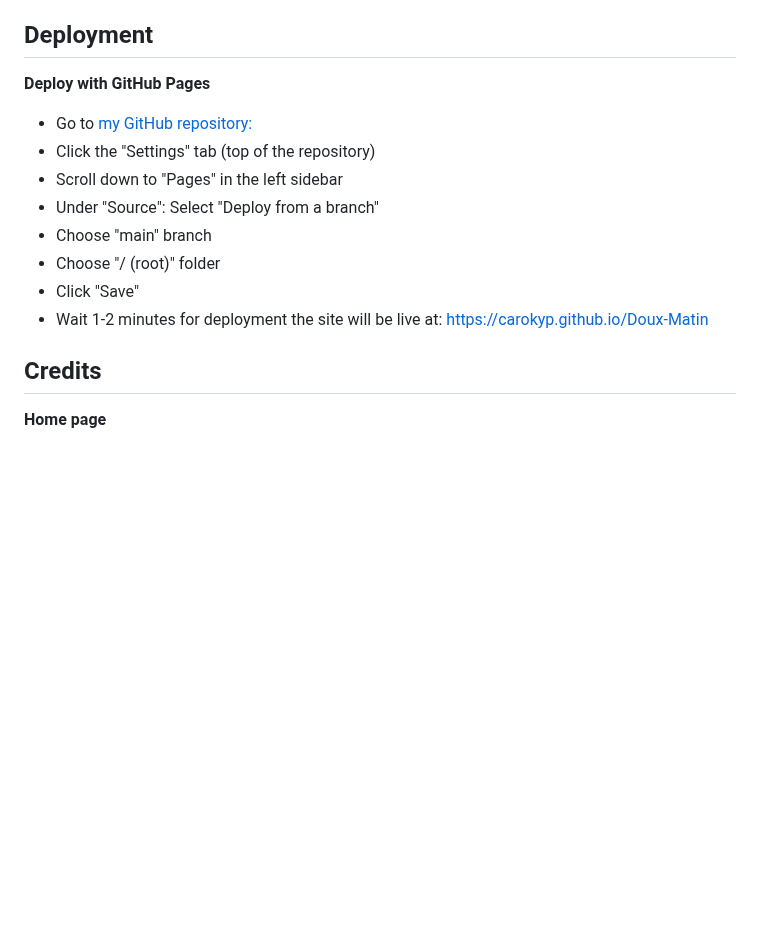
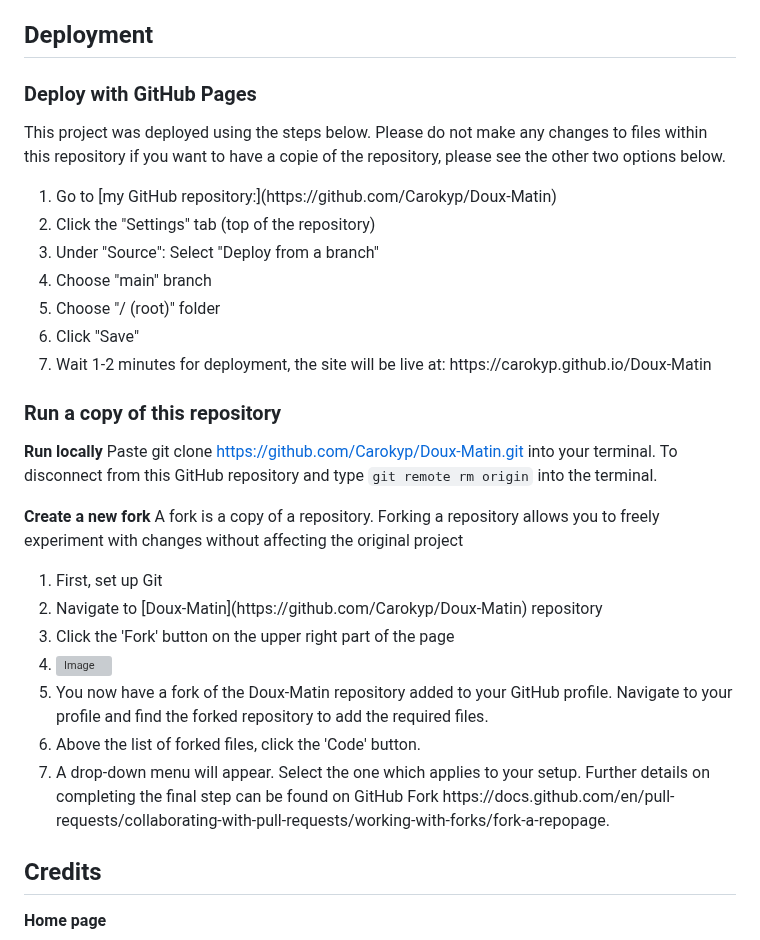
Before and after one commit to Carokyp/Doux-Matin, a Markdown page: README.md, the part around the change. Rendered like a GitHub page; blank space fills up the shorter version; grey boxes are pictures that could not be loaded.

Commit message:
Update README.md
Add links to the deployment section

```diff
--- a/README.md
+++ b/README.md
@@ -160,16 +160,36 @@ __Frameworks, Libraries & Programs Used__
 
 ## Deployment
 
-__Deploy with GitHub Pages__
+### Deploy with GitHub Pages
 
-* Go to [my GitHub repository:](https://github.com/Carokyp/Doux-Matin)
-* Click the "Settings" tab (top of the repository)
-* Scroll down to "Pages" in the left sidebar
-* Under "Source": Select "Deploy from a branch"
-* Choose "main" branch
-* Choose "/ (root)" folder
-* Click "Save"
-* Wait 1-2 minutes for deployment the site will be live at: https://carokyp.github.io/Doux-Matin
+This project was deployed using the steps below. Please do not make any changes to files within this repository if you want to have a copie of the repository, please see the other two options below.
+
+<ol>
+<li>Go to [my GitHub repository:](https://github.com/Carokyp/Doux-Matin)</li>
+<li>Click the "Settings" tab (top of the repository)</li>
+<li>Under "Source": Select "Deploy from a branch"</li>
+<li>Choose "main" branch</li>
+<li>Choose "/ (root)" folder</li>
+<li>Click "Save"</li>
+<li>Wait 1-2 minutes for deployment, the site will be live at: https://carokyp.github.io/Doux-Matin</li>
+</ol>
+
+### Run a copy of this repository
+
+__Run locally__
+Paste git clone https://github.com/Carokyp/Doux-Matin.git into your terminal. To disconnect from this GitHub repository and type `git remote rm origin` into the terminal.
+
+__Create a new fork__
+A fork is a copy of a repository. Forking a repository allows you to freely experiment with changes without affecting the original project
+<ol>
+<li>First, set up Git</li>
+<li>Navigate to [Doux-Matin](https://github.com/Carokyp/Doux-Matin) repository</li>
+<li>Click the 'Fork' button on the upper right part of the page<li>
+<img width="427" height="54" alt="Image" src="https://github.com/user-attachments/assets/f7f9b595-eae1-4a79-9eed-63830ad01428"/>
+<li>You now have a fork of the Doux-Matin repository added to your GitHub profile. Navigate to your profile and find the forked repository to add the required files.</li>
+<li>Above the list of forked files, click the 'Code' button.</li>
+<li>A drop-down menu will appear. Select the one which applies to your setup. Further details on completing the final step can be found on GitHub Fork https://docs.github.com/en/pull-requests/collaborating-with-pull-requests/working-with-forks/fork-a-repopage.</li>
+</ol>
 
 ## Credits
 
```
